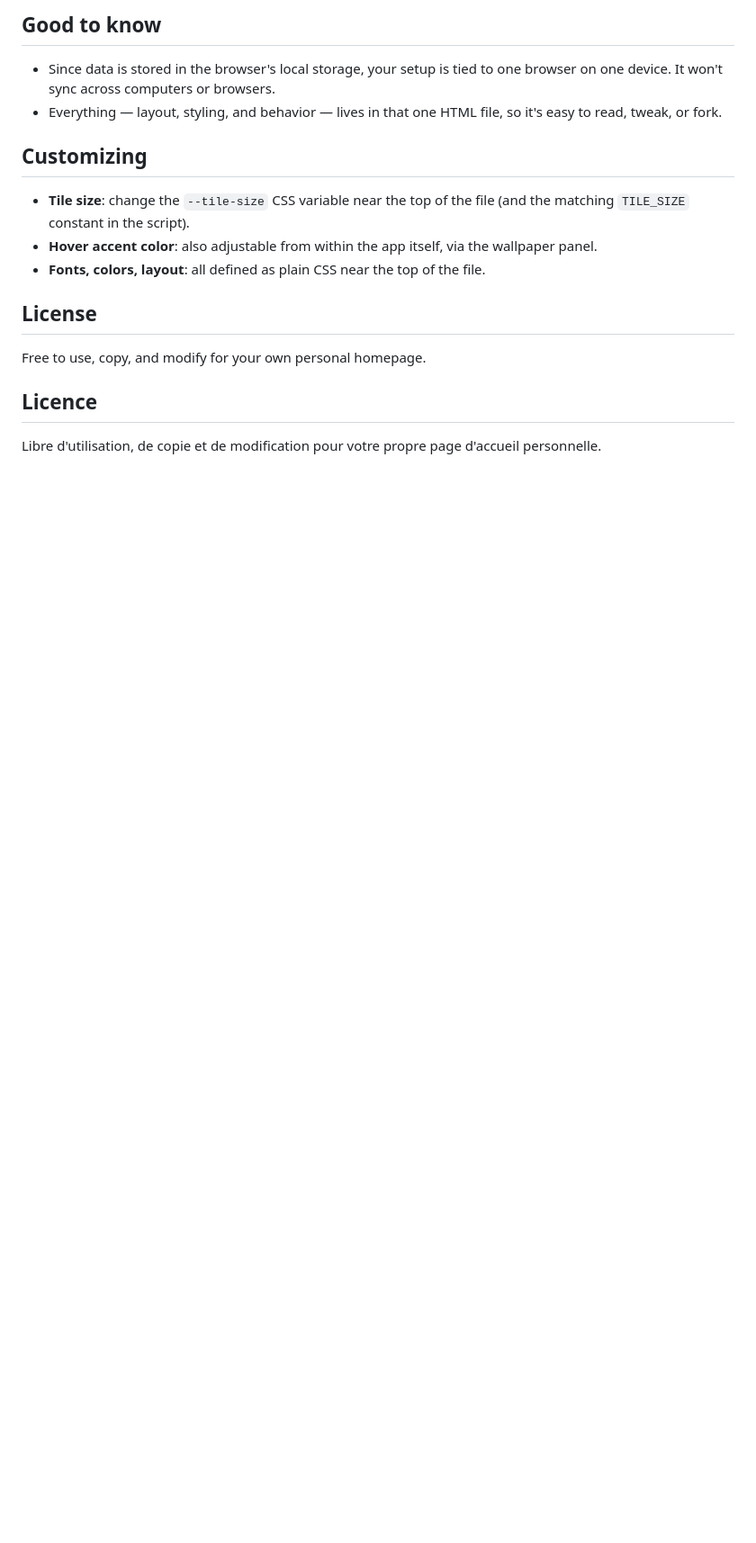
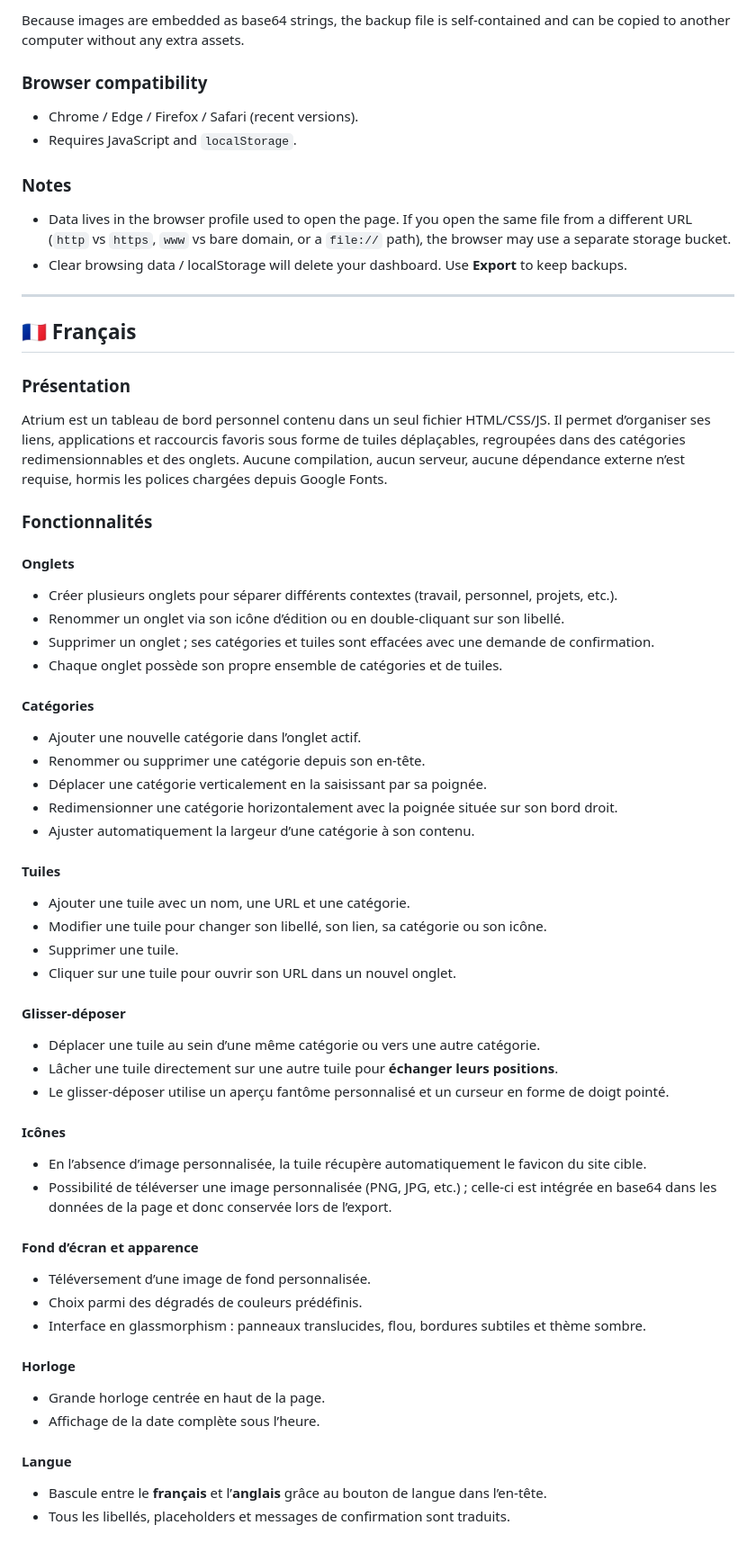
Before and after one commit to Curnicopia/accueil.github.io, a Markdown page: README.md, the part around one of its changes. Shown at 90% size. Drawn GitHub-style; blank space fills up the shorter version.

```diff
--- a/README.md
+++ b/README.md
@@ -80,18 +105,64 @@ The name comes from the atrium of a Roman house: the central space everything el
 
-## Good to know
+Because images are embedded as base64 strings, the backup file is self-contained and can be copied to another computer without any extra assets.
 
-- Since data is stored in the browser's local storage, your setup is tied to one browser on one device. It won't sync across computers or browsers.
-- Everything — layout, styling, and behavior — lives in that one HTML file, so it's easy to read, tweak, or fork.
+### Browser compatibility
 
-## Customizing
+- Chrome / Edge / Firefox / Safari (recent versions).
+- Requires JavaScript and `localStorage`.
 
-- **Tile size**: change the `--tile-size` CSS variable near the top of the file (and the matching `TILE_SIZE` constant in the script).
-- **Hover accent color**: also adjustable from within the app itself, via the wallpaper panel.
-- **Fonts, colors, layout**: all defined as plain CSS near the top of the file.
+### Notes
 
-## License
+- Data lives in the browser profile used to open the page. If you open the same file from a different URL (`http` vs `https`, `www` vs bare domain, or a `file://` path), the browser may use a separate storage bucket.
+- Clear browsing data / localStorage will delete your dashboard. Use **Export** to keep backups.
 
-Free to use, copy, and modify for your own personal homepage.
-## Licence
+---
 
-Libre d'utilisation, de copie et de modification pour votre propre page d'accueil personnelle.
+## 🇫🇷 Français
+
+### Présentation
+
+Atrium est un tableau de bord personnel contenu dans un seul fichier HTML/CSS/JS. Il permet d’organiser ses liens, applications et raccourcis favoris sous forme de tuiles déplaçables, regroupées dans des catégories redimensionnables et des onglets. Aucune compilation, aucun serveur, aucune dépendance externe n’est requise, hormis les polices chargées depuis Google Fonts.
+
+### Fonctionnalités
+
+#### Onglets
+- Créer plusieurs onglets pour séparer différents contextes (travail, personnel, projets, etc.).
+- Renommer un onglet via son icône d’édition ou en double-cliquant sur son libellé.
+- Supprimer un onglet ; ses catégories et tuiles sont effacées avec une demande de confirmation.
+- Chaque onglet possède son propre ensemble de catégories et de tuiles.
+
+#### Catégories
+- Ajouter une nouvelle catégorie dans l’onglet actif.
+- Renommer ou supprimer une catégorie depuis son en-tête.
+- Déplacer une catégorie verticalement en la saisissant par sa poignée.
+- Redimensionner une catégorie horizontalement avec la poignée située sur son bord droit.
+- Ajuster automatiquement la largeur d’une catégorie à son contenu.
+
+#### Tuiles
+- Ajouter une tuile avec un nom, une URL et une catégorie.
+- Modifier une tuile pour changer son libellé, son lien, sa catégorie ou son icône.
+- Supprimer une tuile.
+- Cliquer sur une tuile pour ouvrir son URL dans un nouvel onglet.
+
+#### Glisser-déposer
+- Déplacer une tuile au sein d’une même catégorie ou vers une autre catégorie.
+- Lâcher une tuile directement sur une autre tuile pour **échanger leurs positions**.
+- Le glisser-déposer utilise un aperçu fantôme personnalisé et un curseur en forme de doigt pointé.
+
+#### Icônes
+- En l’absence d’image personnalisée, la tuile récupère automatiquement le favicon du site cible.
+- Possibilité de téléverser une image personnalisée (PNG, JPG, etc.) ; celle-ci est intégrée en base64 dans les données de la page et donc conservée lors de l’export.
+
+#### Fond d’écran et apparence
+- Téléversement d’une image de fond personnalisée.
+- Choix parmi des dégradés de couleurs prédéfinis.
+- Interface en glassmorphism : panneaux translucides, flou, bordures subtiles et thème sombre.
+
+#### Horloge
+- Grande horloge centrée en haut de la page.
+- Affichage de la date complète sous l’heure.
+
+#### Langue
+- Bascule entre le **français** et l’**anglais** grâce au bouton de langue dans l’en-tête.
+- Tous les libellés, placeholders et messages de confirmation sont traduits.
+
```
Also changed, not shown: other parts of README.md (+149 -56 lines).
